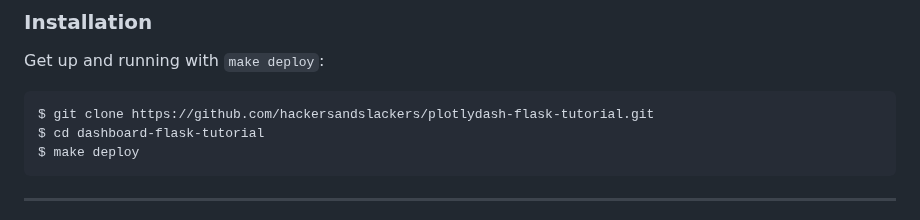
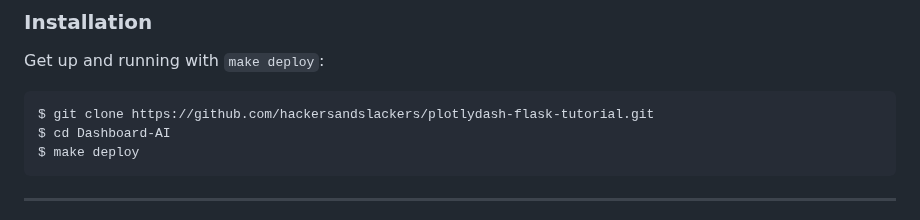
Before and after one commit to DeibydCarranza/Dashboard-AI, a Markdown page: README.md, the part around the change. GitHub-like rendering.

Commit message:
update: intruction to deploy

````diff
--- a/README.md
+++ b/README.md
@@ -50,7 +50,7 @@ Get up and running with `make deploy`:
 
 ```shell
 $ git clone https://github.com/hackersandslackers/plotlydash-flask-tutorial.git
-$ cd dashboard-flask-tutorial
+$ cd Dashboard-AI
 $ make deploy
 ```
 
````
